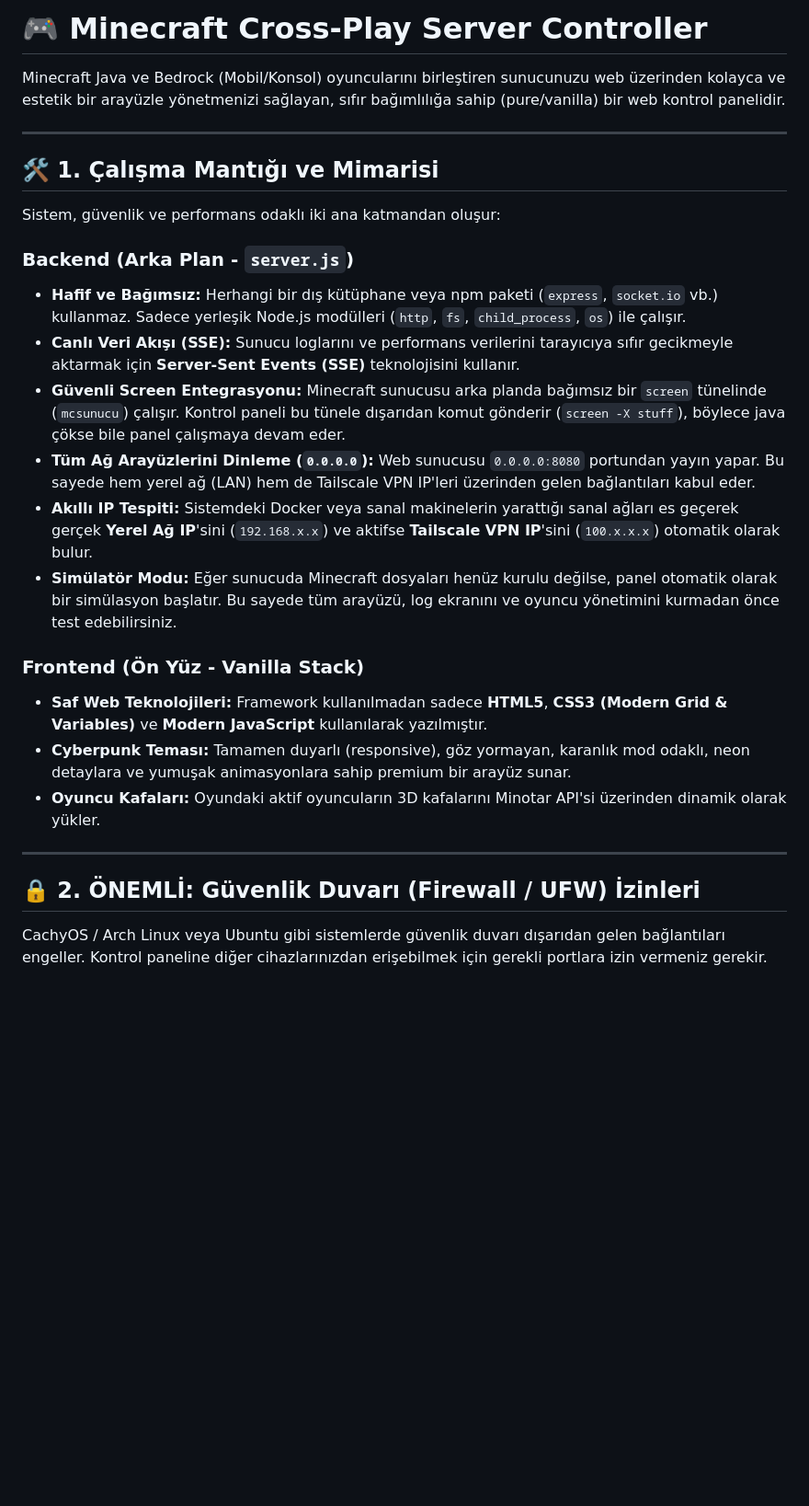
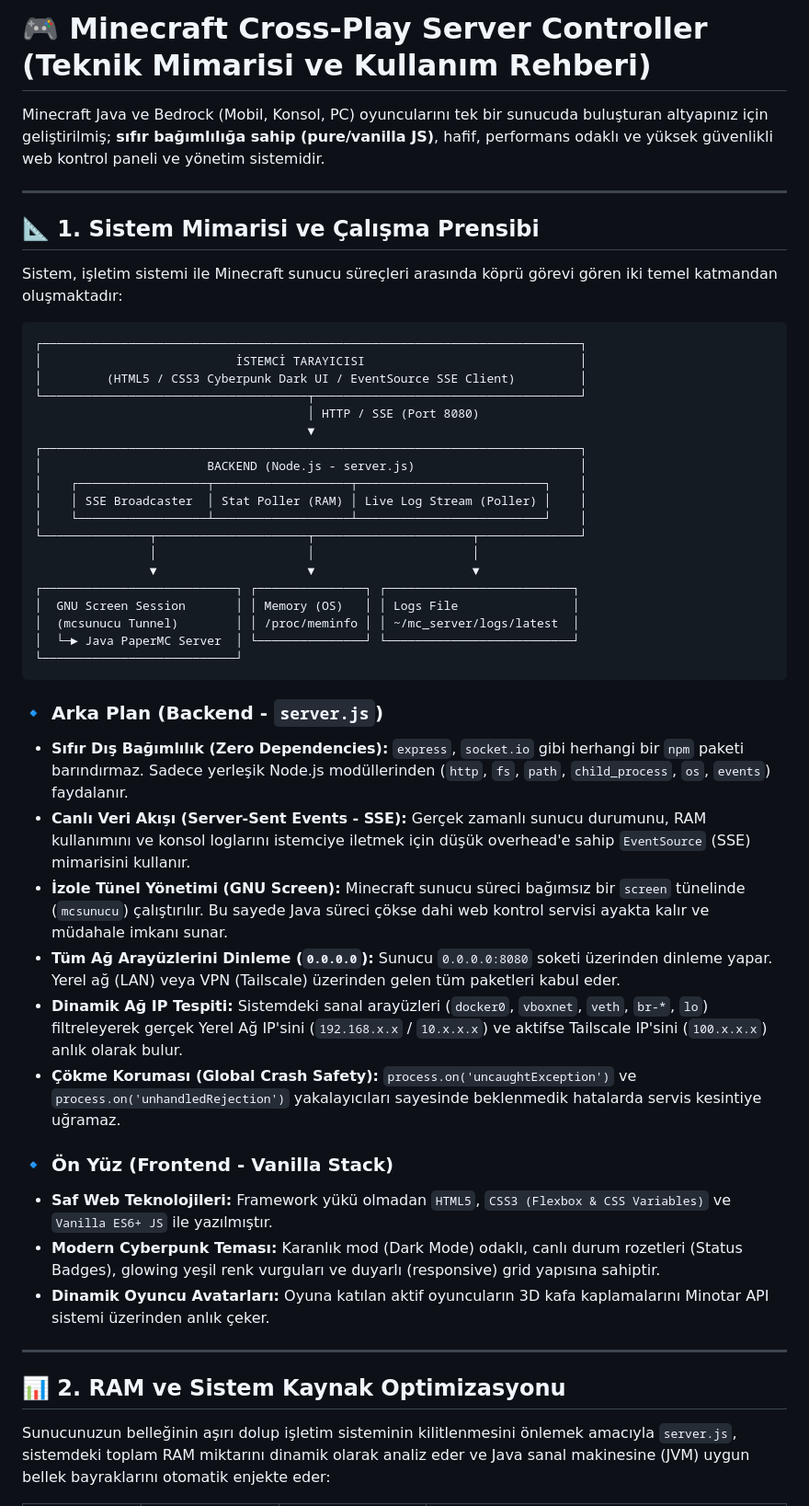
Before and after one commit to emrullah-enis-ctnky/Minecraft-Server-Controller, a Markdown page: README.md, the part around one of its changes. Shown at 92% size. GitHub-like rendering; blank space fills up the shorter version.

````diff
--- a/README.md
+++ b/README.md
@@ -1,29 +1,51 @@
-# 🎮 Minecraft Cross-Play Server Controller
+# 🎮 Minecraft Cross-Play Server Controller (Teknik Mimarisi ve Kullanım Rehberi)
 
-Minecraft Java ve Bedrock (Mobil/Konsol) oyuncularını birleştiren sunucunuzu web üzerinden kolayca ve estetik bir arayüzle yönetmenizi sağlayan, sıfır bağımlılığa sahip (pure/vanilla) bir web kontrol panelidir.
+Minecraft Java ve Bedrock (Mobil, Konsol, PC) oyuncularını tek bir sunucuda buluşturan altyapınız için geliştirilmiş; **sıfır bağımlılığa sahip (pure/vanilla JS)**, hafif, performans odaklı ve yüksek güvenlikli web kontrol paneli ve yönetim sistemidir.
 
 ---
 
-## 🛠️ 1. Çalışma Mantığı ve Mimarisi
+## 📐 1. Sistem Mimarisi ve Çalışma Prensibi
 
-Sistem, güvenlik ve performans odaklı iki ana katmandan oluşur:
+Sistem, işletim sistemi ile Minecraft sunucu süreçleri arasında köprü görevi gören iki temel katmandan oluşmaktadır:
 
-### Backend (Arka Plan - `server.js`)
-* **Hafif ve Bağımsız:** Herhangi bir dış kütüphane veya npm paketi (`express`, `socket.io` vb.) kullanmaz. Sadece yerleşik Node.js modülleri (`http`, `fs`, `child_process`, `os`) ile çalışır.
-* **Canlı Veri Akışı (SSE):** Sunucu loglarını ve performans verilerini tarayıcıya sıfır gecikmeyle aktarmak için **Server-Sent Events (SSE)** teknolojisini kullanır.
-* **Güvenli Screen Entegrasyonu:** Minecraft sunucusu arka planda bağımsız bir `screen` tünelinde (`mcsunucu`) çalışır. Kontrol paneli bu tünele dışarıdan komut gönderir (`screen -X stuff`), böylece java çökse bile panel çalışmaya devam eder.
-* **Tüm Ağ Arayüzlerini Dinleme (`0.0.0.0`):** Web sunucusu `0.0.0.0:8080` portundan yayın yapar. Bu sayede hem yerel ağ (LAN) hem de Tailscale VPN IP'leri üzerinden gelen bağlantıları kabul eder.
-* **Akıllı IP Tespiti:** Sistemdeki Docker veya sanal makinelerin yarattığı sanal ağları es geçerek gerçek **Yerel Ağ IP**'sini (`192.168.x.x`) ve aktifse **Tailscale VPN IP**'sini (`100.x.x.x`) otomatik olarak bulur.
-* **Simülatör Modu:** Eğer sunucuda Minecraft dosyaları henüz kurulu değilse, panel otomatik olarak bir simülasyon başlatır. Bu sayede tüm arayüzü, log ekranını ve oyuncu yönetimini kurmadan önce test edebilirsiniz.
+```
+┌───────────────────────────────────────────────────────────────────────────┐
+│                           İSTEMCİ TARAYICISI                              │
+│         (HTML5 / CSS3 Cyberpunk Dark UI / EventSource SSE Client)         │
+└─────────────────────────────────────┬─────────────────────────────────────┘
+                                      │ HTTP / SSE (Port 8080)
+                                      ▼
+┌───────────────────────────────────────────────────────────────────────────┐
+│                       BACKEND (Node.js - server.js)                       │
+│    ┌──────────────────┬───────────────────┬──────────────────────────┐    │
+│    │ SSE Broadcaster  │ Stat Poller (RAM) │ Live Log Stream (Poller) │    │
+│    └──────────────────┴───────────────────┴──────────────────────────┘    │
+└───────────────┬─────────────────────┬──────────────────────┬──────────────┘
+                │                     │                      │
+                ▼                     ▼                      ▼
+┌───────────────────────────┐ ┌───────────────┐ ┌──────────────────────────┐
+│  GNU Screen Session       │ │ Memory (OS)   │ │ Logs File                │
+│  (mcsunucu Tunnel)        │ │ /proc/meminfo │ │ ~/mc_server/logs/latest  │
+│  └─► Java PaperMC Server  │ └───────────────┘ └──────────────────────────┘
+└───────────────────────────┘
+```
 
-### Frontend (Ön Yüz - Vanilla Stack)
-* **Saf Web Teknolojileri:** Framework kullanılmadan sadece **HTML5**, **CSS3 (Modern Grid & Variables)** ve **Modern JavaScript** kullanılarak yazılmıştır.
-* **Cyberpunk Teması:** Tamamen duyarlı (responsive), göz yormayan, karanlık mod odaklı, neon detaylara ve yumuşak animasyonlara sahip premium bir arayüz sunar.
-* **Oyuncu Kafaları:** Oyundaki aktif oyuncuların 3D kafalarını Minotar API'si üzerinden dinamik olarak yükler.
+### 🔹 Arka Plan (Backend - `server.js`)
+* **Sıfır Dış Bağımlılık (Zero Dependencies):** `express`, `socket.io` gibi herhangi bir `npm` paketi barındırmaz. Sadece yerleşik Node.js modüllerinden (`http`, `fs`, `path`, `child_process`, `os`, `events`) faydalanır.
+* **Canlı Veri Akışı (Server-Sent Events - SSE):** Gerçek zamanlı sunucu durumunu, RAM kullanımını ve konsol loglarını istemciye iletmek için düşük overhead'e sahip `EventSource` (SSE) mimarisini kullanır.
+* **İzole Tünel Yönetimi (GNU Screen):** Minecraft sunucu süreci bağımsız bir `screen` tünelinde (`mcsunucu`) çalıştırılır. Bu sayede Java süreci çökse dahi web kontrol servisi ayakta kalır ve müdahale imkanı sunar.
+* **Tüm Ağ Arayüzlerini Dinleme (`0.0.0.0`):** Sunucu `0.0.0.0:8080` soketi üzerinden dinleme yapar. Yerel ağ (LAN) veya VPN (Tailscale) üzerinden gelen tüm paketleri kabul eder.
+* **Dinamik Ağ IP Tespiti:** Sistemdeki sanal arayüzleri (`docker0`, `vboxnet`, `veth`, `br-*`, `lo`) filtreleyerek gerçek Yerel Ağ IP'sini (`192.168.x.x` / `10.x.x.x`) ve aktifse Tailscale IP'sini (`100.x.x.x`) anlık olarak bulur.
+* **Çökme Koruması (Global Crash Safety):** `process.on('uncaughtException')` ve `process.on('unhandledRejection')` yakalayıcıları sayesinde beklenmedik hatalarda servis kesintiye uğramaz.
+
+### 🔹 Ön Yüz (Frontend - Vanilla Stack)
+* **Saf Web Teknolojileri:** Framework yükü olmadan `HTML5`, `CSS3 (Flexbox & CSS Variables)` ve `Vanilla ES6+ JS` ile yazılmıştır.
+* **Modern Cyberpunk Teması:** Karanlık mod (Dark Mode) odaklı, canlı durum rozetleri (Status Badges), glowing yeşil renk vurguları ve duyarlı (responsive) grid yapısına sahiptir.
+* **Dinamik Oyuncu Avatarları:** Oyuna katılan aktif oyuncuların 3D kafa kaplamalarını Minotar API sistemi üzerinden anlık çeker.
 
 ---
 
-## 🔒 2. ÖNEMLİ: Güvenlik Duvarı (Firewall / UFW) İzinleri
+## 📊 2. RAM ve Sistem Kaynak Optimizasyonu
 
-CachyOS / Arch Linux veya Ubuntu gibi sistemlerde güvenlik duvarı dışarıdan gelen bağlantıları engeller. Kontrol paneline diğer cihazlarınızdan erişebilmek için gerekli portlara izin vermeniz gerekir.
+Sunucunuzun belleğinin aşırı dolup işletim sisteminin kilitlenmesini önlemek amacıyla `server.js`, sistemdeki toplam RAM miktarını dinamik olarak analiz eder ve Java sanal makinesine (JVM) uygun bellek bayraklarını otomatik enjekte eder:
 
````
Also changed, not shown: other parts of README.md (+148 -43 lines).
